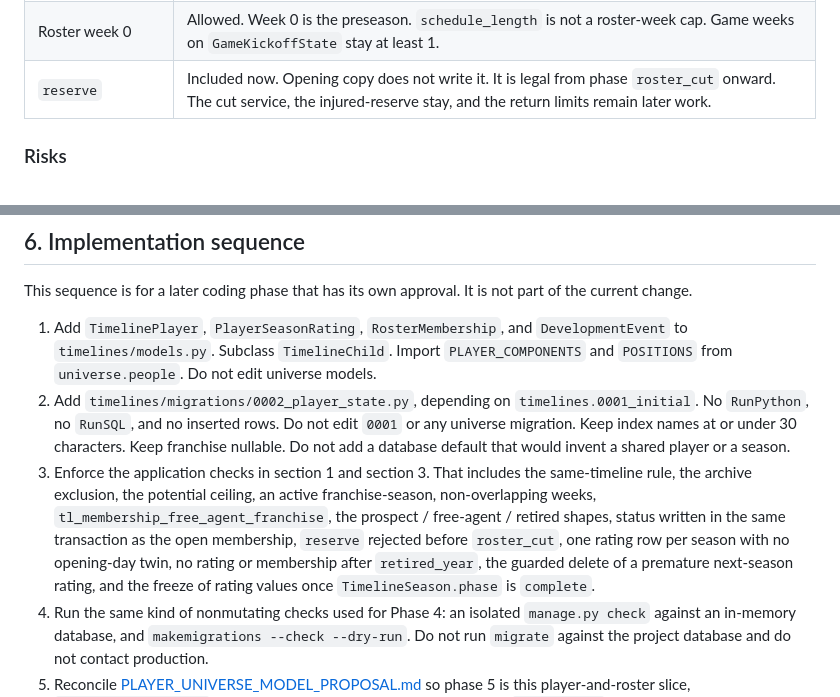
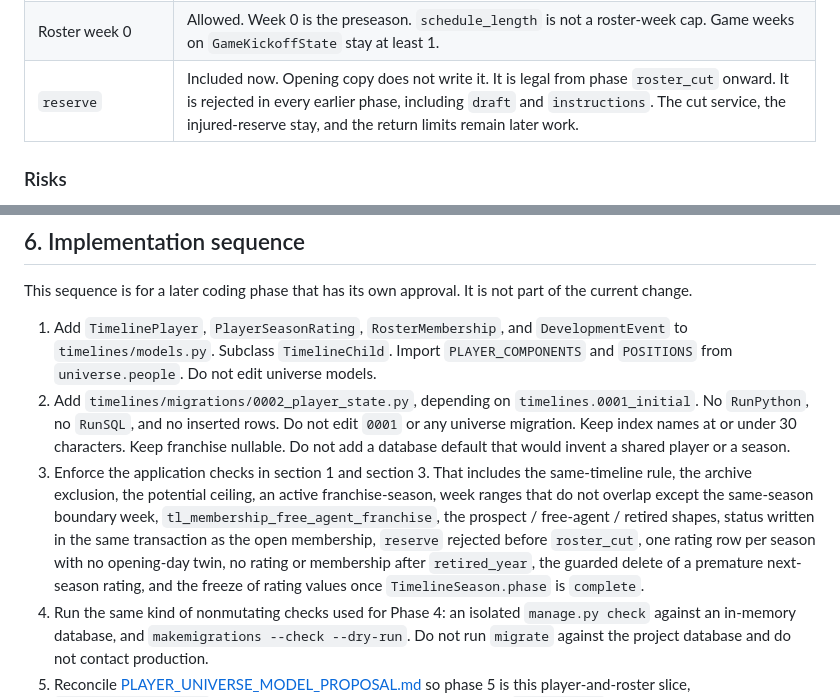
Before and after one commit to lecrolink/federation-gridiron, a Markdown page: docs/PLAYER_STATE_MODEL_PROPOSAL.md, 2 parts joined by grey strips. Rendered like a GitHub page.

```diff
--- a/docs/PLAYER_STATE_MODEL_PROPOSAL.md
+++ b/docs/PLAYER_STATE_MODEL_PROPOSAL.md
@@ -341,7 +335,7 @@ These were the open points in the first draft of this review. They are now rules
 | Status | The open membership is authoritative. `TimelinePlayer.status` is updated in the same transaction and must match the lifecycle table. A player who remains in the league always has exactly one open membership, including through the offseason, until the handoff closes it and opens the next row. |
 | Offseason retirement | `retired_year` is the last season he held a membership. He receives no later rating row. The copy skips retirees. A next-season rating created too early is deleted only when that season is not complete, has no events, and has no membership. Once he has entered the new season, that season's rating stays and `retired_year` is that season. |
 | Roster week 0 | Allowed. Week 0 is the preseason. `schedule_length` is not a roster-week cap. Game weeks on `GameKickoffState` stay at least 1. |
-| `reserve` | Included now. Opening copy does not write it. It is legal from phase `roster_cut` onward. The cut service, the injured-reserve stay, and the return limits remain later work. |
+| `reserve` | Included now. Opening copy does not write it. It is legal from phase `roster_cut` onward. It is rejected in every earlier phase, including `draft` and `instructions`. The cut service, the injured-reserve stay, and the return limits remain later work. |
 
 ### Risks
 
@@ -360,7 +354,7 @@ This sequence is for a later coding phase that has its own approval. It is not p
 
 1. Add `TimelinePlayer`, `PlayerSeasonRating`, `RosterMembership`, and `DevelopmentEvent` to `timelines/models.py`. Subclass `TimelineChild`. Import `PLAYER_COMPONENTS` and `POSITIONS` from `universe.people`. Do not edit universe models.
 2. Add `timelines/migrations/0002_player_state.py`, depending on `timelines.0001_initial`. No `RunPython`, no `RunSQL`, and no inserted rows. Do not edit `0001` or any universe migration. Keep index names at or under 30 characters. Keep franchise nullable. Do not add a database default that would invent a shared player or a season.
-3. Enforce the application checks in section 1 and section 3. That includes the same-timeline rule, the archive exclusion, the potential ceiling, an active franchise-season, non-overlapping weeks, `tl_membership_free_agent_franchise`, the prospect / free-agent / retired shapes, status written in the same transaction as the open membership, `reserve` rejected before `roster_cut`, one rating row per season with no opening-day twin, no rating or membership after `retired_year`, the guarded delete of a premature next-season rating, and the freeze of rating values once `TimelineSeason.phase` is `complete`.
+3. Enforce the application checks in section 1 and section 3. That includes the same-timeline rule, the archive exclusion, the potential ceiling, an active franchise-season, week ranges that do not overlap except the same-season boundary week, `tl_membership_free_agent_franchise`, the prospect / free-agent / retired shapes, status written in the same transaction as the open membership, `reserve` rejected before `roster_cut`, one rating row per season with no opening-day twin, no rating or membership after `retired_year`, the guarded delete of a premature next-season rating, and the freeze of rating values once `TimelineSeason.phase` is `complete`.
 4. Run the same kind of nonmutating checks used for Phase 4: an isolated `manage.py check` against an in-memory database, and `makemigrations --check --dry-run`. Do not run `migrate` against the project database and do not contact production.
 5. Reconcile [PLAYER_UNIVERSE_MODEL_PROPOSAL.md](PLAYER_UNIVERSE_MODEL_PROPOSAL.md) so phase 5 is this player-and-roster slice, `PlayerCurrentRating` is not a second authority, and staff, scouting, `RosterStint`, contracts, and `DevelopmentEvent` are not specified twice.
 6. Leave admin, APIs, generators, seed data, and the production database untouched in that coding phase as well, unless its own approval expands the scope.
```
Also changed, not shown: other parts of docs/PLAYER_STATE_MODEL_PROPOSAL.md (+5 -11 lines).
